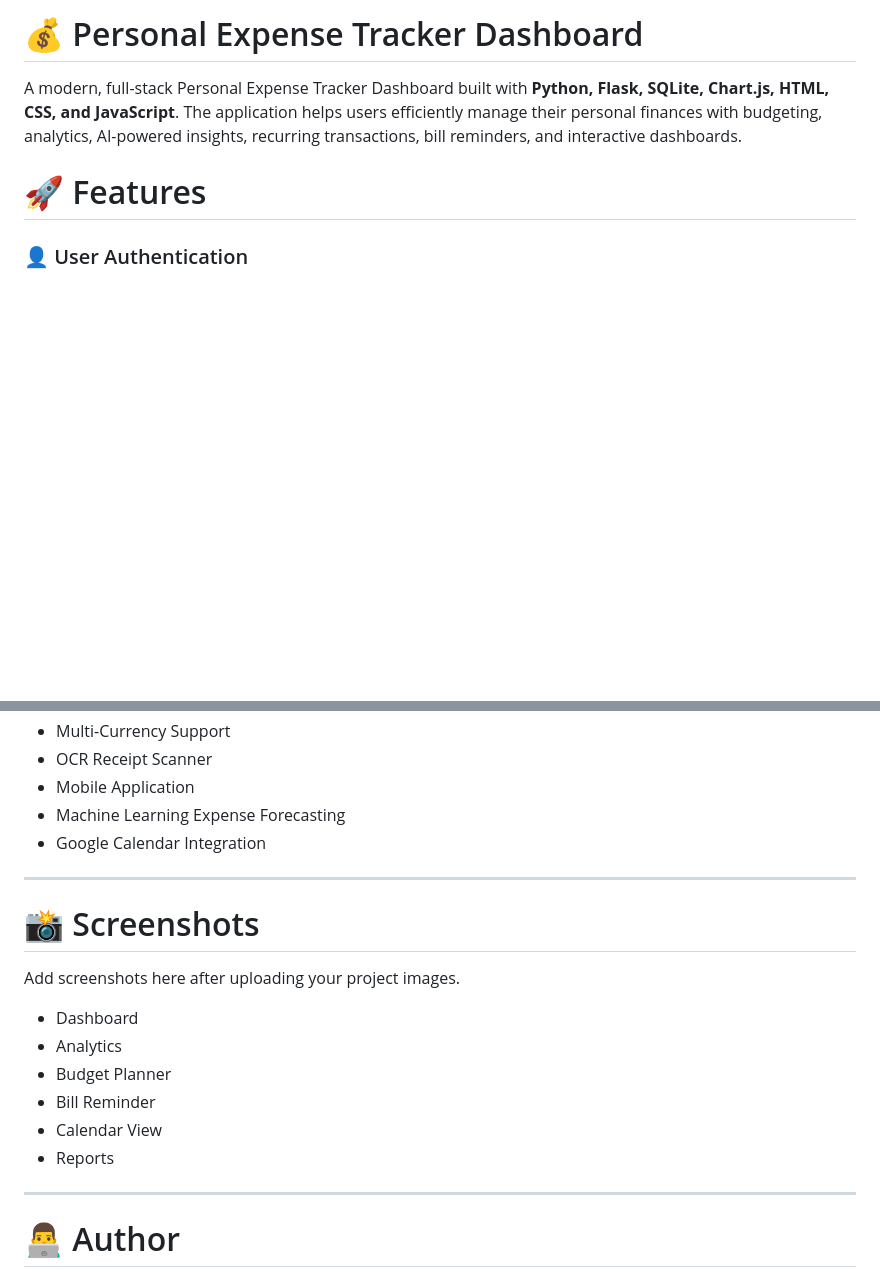
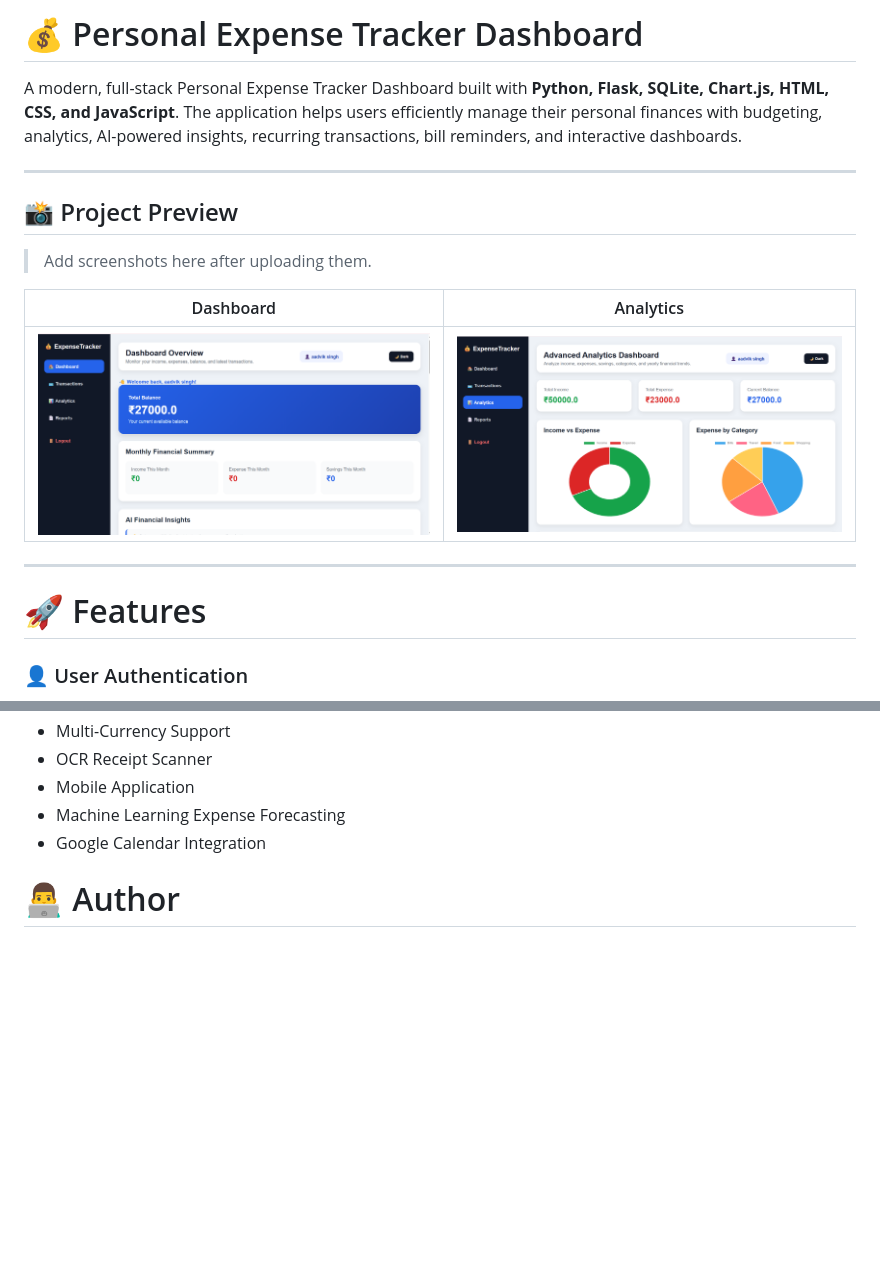
Before and after one commit to Aadvik7462/personal-expense-tracker-dashboard, a Markdown page: README.md, 2 parts joined by grey strips. GitHub-like rendering; blank space fills up the shorter version.

Commit message:
Update README with project documentation

```diff
--- a/README.md
+++ b/README.md
@@ -2,7 +2,17 @@
 
 A modern, full-stack Personal Expense Tracker Dashboard built with **Python, Flask, SQLite, Chart.js, HTML, CSS, and JavaScript**. The application helps users efficiently manage their personal finances with budgeting, analytics, AI-powered insights, recurring transactions, bill reminders, and interactive dashboards.
 
+---
 
+## 📸 Project Preview
+
+> Add screenshots here after uploading them.
+
+| Dashboard | Analytics |
+|-----------|-----------|
+| ![Dashboard](screenshots/dashboard.png) | ![Analytics](screenshots/analytics.png) |
+
+---
 
 # 🚀 Features
 
@@ -226,20 +236,7 @@ http://127.0.0.1:5000
 - Machine Learning Expense Forecasting
 - Google Calendar Integration
 
----
 
-# 📸 Screenshots
-
-Add screenshots here after uploading your project images.
-
-- Dashboard
-- Analytics
-- Budget Planner
-- Bill Reminder
-- Calendar View
-- Reports
-
----
 
 # 👨‍💻 Author
 
```
